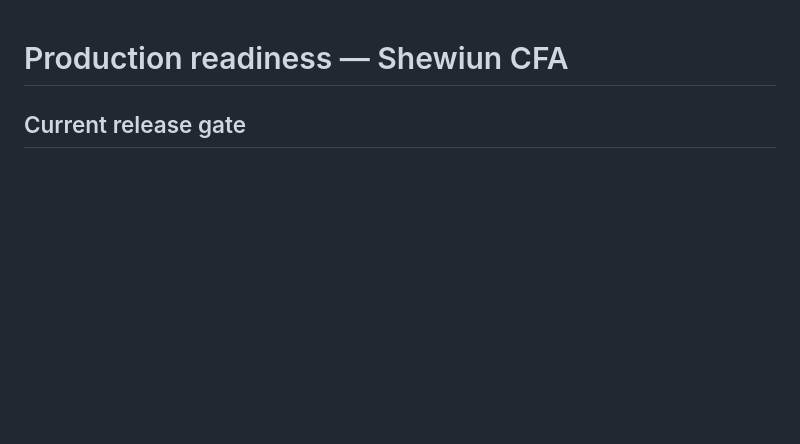
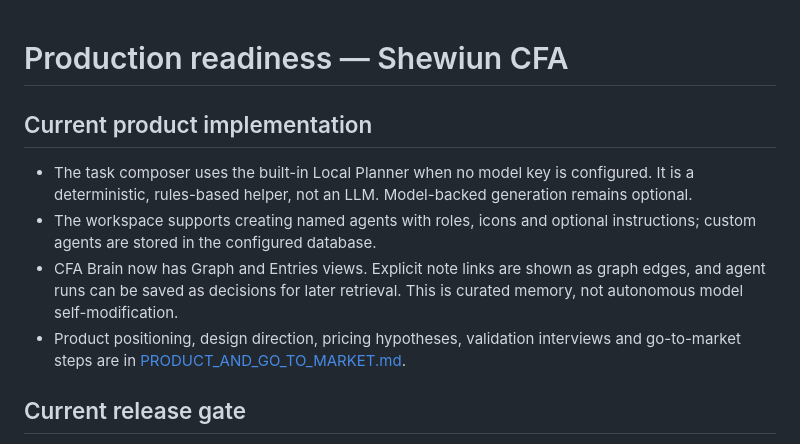
Before and after one commit to Shpetim-dot/shewiun-cfa, a Markdown page: docs/PRODUCTION_READINESS.md, the part around the change. Drawn GitHub-style; blank space fills up the shorter version.

Commit message:
Document the free planner, custom agent builder and Brain graph

```diff
--- a/docs/PRODUCTION_READINESS.md
+++ b/docs/PRODUCTION_READINESS.md
@@ -1,4 +1,10 @@
 # Production readiness — Shewiun CFA
+
+## Current product implementation
+- The task composer uses the built-in Local Planner when no model key is configured. It is a deterministic, rules-based helper, not an LLM. Model-backed generation remains optional.
+- The workspace supports creating named agents with roles, icons and optional instructions; custom agents are stored in the configured database.
+- CFA Brain now has Graph and Entries views. Explicit note links are shown as graph edges, and agent runs can be saved as decisions for later retrieval. This is curated memory, not autonomous model self-modification.
+- Product positioning, design direction, pricing hypotheses, validation interviews and go-to-market steps are in [PRODUCT_AND_GO_TO_MARKET.md](PRODUCT_AND_GO_TO_MARKET.md).
 
 ## Current release gate
 
```
